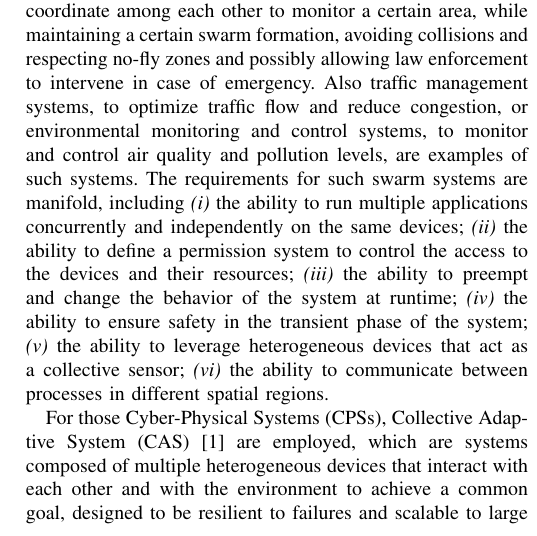
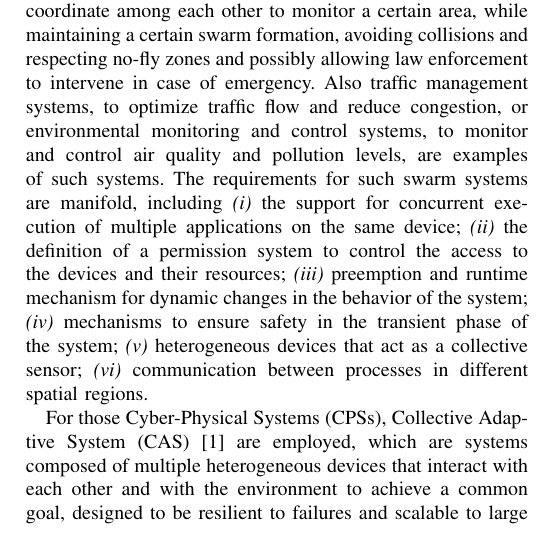
Before and after one commit to angelacorte/paper-2026-acsos-phd-symposium, a LaTeX paper (paper-2026-acsos-phd-symposium.tex): part of one column of page 1 of 3, cut so that both start at the same text. Compiled offline with pdfLaTeX; a missing font is replaced by an installed copy or a similar font; a LaTeX package or settings file that is missing is left out.

Commit message:
update requirement list in section I

```diff
--- a/paper-2026-acsos-phd-symposium.tex
+++ b/paper-2026-acsos-phd-symposium.tex
@@ -61,12 +61,12 @@ are examples of such systems.
 The requirements for such swarm systems are manifold,
 including
 \begin{inlinelist}
-    \item the ability to run multiple applications concurrently and independently on the same devices;
-    \item the ability to define a permission system to control the access to the devices and their resources;
-    \item the ability to preempt and change the behavior of the system at runtime;
-    \item the ability to ensure safety in the transient phase of the system;
-    \item the ability to leverage heterogeneous devices that act as a collective sensor;
-    \item the ability to communicate between processes in different spatial regions.
+    \item the support for concurrent execution of multiple applications on the same device;
+    \item the definition of a permission system to control the access to the devices and their resources;
+    \item preemption and runtime mechanism for dynamic changes in the behavior of the system;
+    \item mechanisms to ensure safety in the transient phase of the system;
+    \item heterogeneous devices that act as a collective sensor;
+    \item communication between processes in different spatial regions.
 \end{inlinelist}
 
 For those \acp{cps},
```
